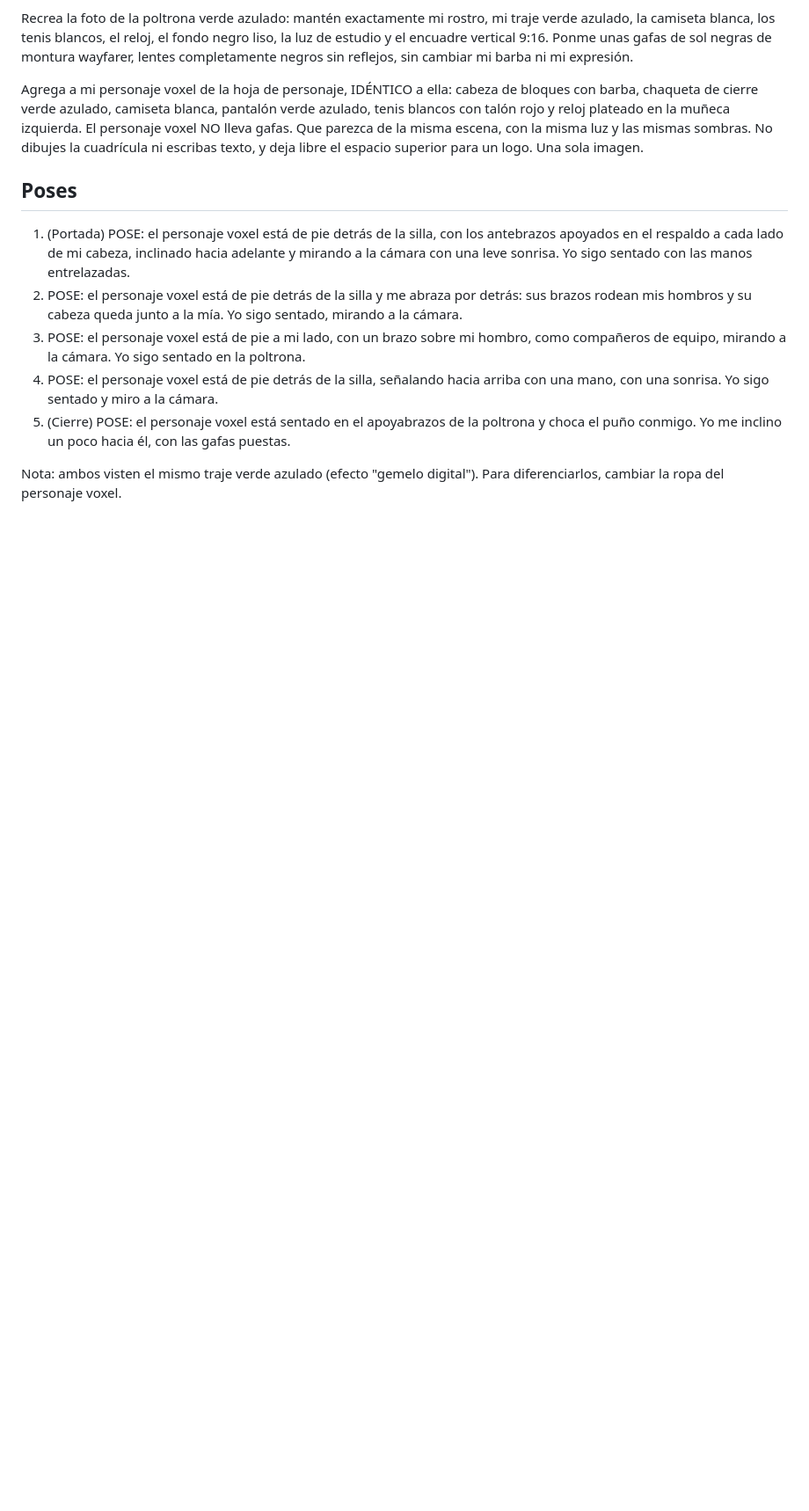
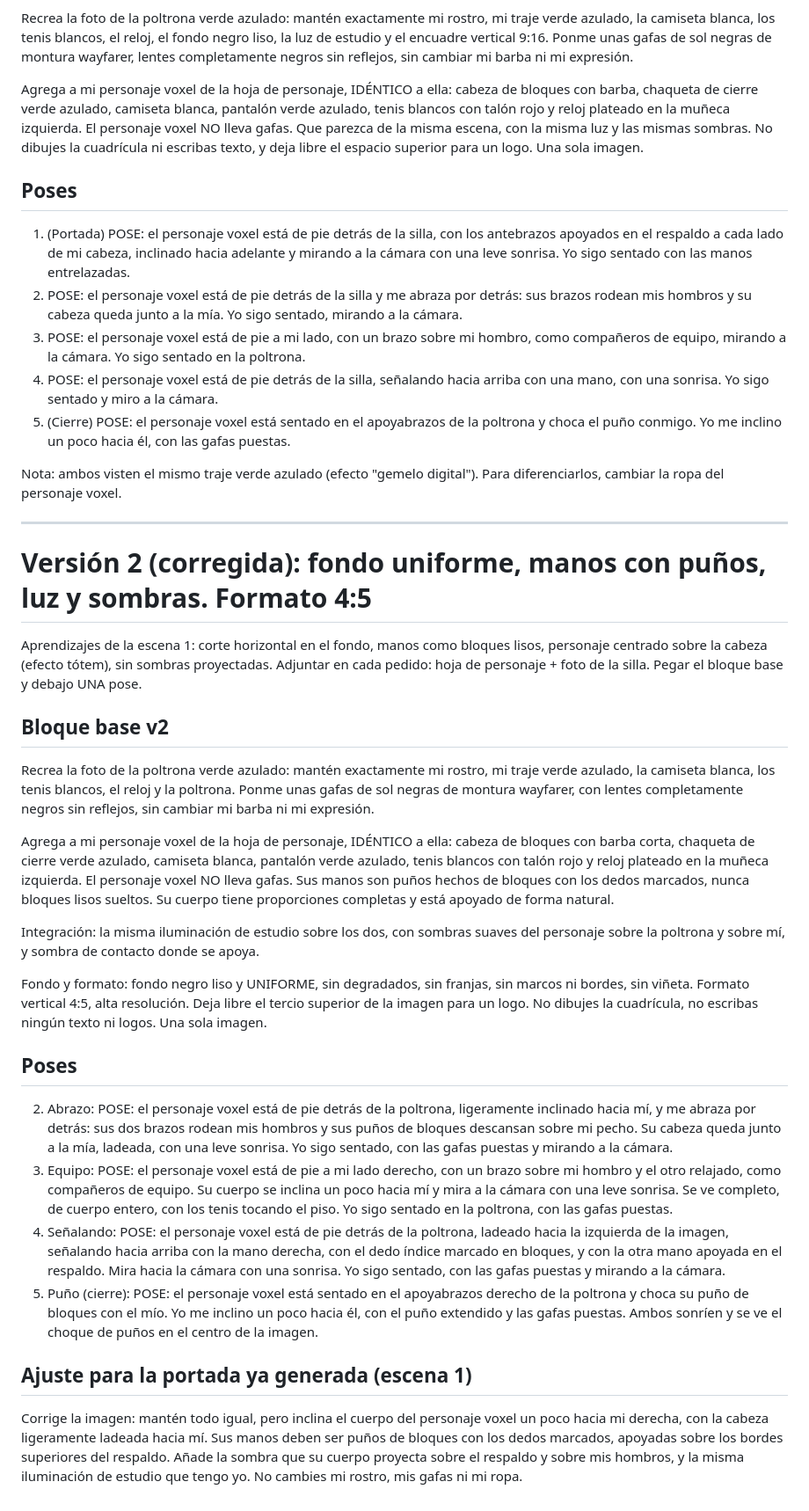
Before and after one commit to voopmarketing-debug/funnelslabs-contenido, a Markdown page: personaje/PROMPTS-PERSONAJE-VOXEL.md, the part around the change. Shown at 88% size. GitHub-like rendering; blank space fills up the shorter version.

Commit message:
Prompts v2 del personaje: fondo uniforme, manos con puños, sombras, 4:5
Co-Authored-By: Claude Sonnet 5.5 <noreply@anthropic.com>
Claude-Session: https://claude.ai/code/session_018d4LXHkXweDJXxfN5x99dL

```diff
--- a/personaje/PROMPTS-PERSONAJE-VOXEL.md
+++ b/personaje/PROMPTS-PERSONAJE-VOXEL.md
@@ -65,3 +65,29 @@ Agrega a mi personaje voxel de la hoja de personaje, IDÉNTICO a ella: cabeza de
 5. (Cierre) POSE: el personaje voxel está sentado en el apoyabrazos de la poltrona y choca el puño conmigo. Yo me inclino un poco hacia él, con las gafas puestas.
 
 Nota: ambos visten el mismo traje verde azulado (efecto "gemelo digital"). Para diferenciarlos, cambiar la ropa del personaje voxel.
+
+---
+
+# Versión 2 (corregida): fondo uniforme, manos con puños, luz y sombras. Formato 4:5
+
+Aprendizajes de la escena 1: corte horizontal en el fondo, manos como bloques lisos, personaje centrado sobre la cabeza (efecto tótem), sin sombras proyectadas.
+Adjuntar en cada pedido: hoja de personaje + foto de la silla. Pegar el bloque base y debajo UNA pose.
+
+## Bloque base v2
+
+Recrea la foto de la poltrona verde azulado: mantén exactamente mi rostro, mi traje verde azulado, la camiseta blanca, los tenis blancos, el reloj y la poltrona. Ponme unas gafas de sol negras de montura wayfarer, con lentes completamente negros sin reflejos, sin cambiar mi barba ni mi expresión.
+
+Agrega a mi personaje voxel de la hoja de personaje, IDÉNTICO a ella: cabeza de bloques con barba corta, chaqueta de cierre verde azulado, camiseta blanca, pantalón verde azulado, tenis blancos con talón rojo y reloj plateado en la muñeca izquierda. El personaje voxel NO lleva gafas. Sus manos son puños hechos de bloques con los dedos marcados, nunca bloques lisos sueltos. Su cuerpo tiene proporciones completas y está apoyado de forma natural.
+
+Integración: la misma iluminación de estudio sobre los dos, con sombras suaves del personaje sobre la poltrona y sobre mí, y sombra de contacto donde se apoya.
+
+Fondo y formato: fondo negro liso y UNIFORME, sin degradados, sin franjas, sin marcos ni bordes, sin viñeta. Formato vertical 4:5, alta resolución. Deja libre el tercio superior de la imagen para un logo. No dibujes la cuadrícula, no escribas ningún texto ni logos. Una sola imagen.
+
+## Poses
+2. Abrazo: POSE: el personaje voxel está de pie detrás de la poltrona, ligeramente inclinado hacia mí, y me abraza por detrás: sus dos brazos rodean mis hombros y sus puños de bloques descansan sobre mi pecho. Su cabeza queda junto a la mía, ladeada, con una leve sonrisa. Yo sigo sentado, con las gafas puestas y mirando a la cámara.
+3. Equipo: POSE: el personaje voxel está de pie a mi lado derecho, con un brazo sobre mi hombro y el otro relajado, como compañeros de equipo. Su cuerpo se inclina un poco hacia mí y mira a la cámara con una leve sonrisa. Se ve completo, de cuerpo entero, con los tenis tocando el piso. Yo sigo sentado en la poltrona, con las gafas puestas.
+4. Señalando: POSE: el personaje voxel está de pie detrás de la poltrona, ladeado hacia la izquierda de la imagen, señalando hacia arriba con la mano derecha, con el dedo índice marcado en bloques, y con la otra mano apoyada en el respaldo. Mira hacia la cámara con una sonrisa. Yo sigo sentado, con las gafas puestas y mirando a la cámara.
+5. Puño (cierre): POSE: el personaje voxel está sentado en el apoyabrazos derecho de la poltrona y choca su puño de bloques con el mío. Yo me inclino un poco hacia él, con el puño extendido y las gafas puestas. Ambos sonríen y se ve el choque de puños en el centro de la imagen.
+
+## Ajuste para la portada ya generada (escena 1)
+Corrige la imagen: mantén todo igual, pero inclina el cuerpo del personaje voxel un poco hacia mi derecha, con la cabeza ligeramente ladeada hacia mí. Sus manos deben ser puños de bloques con los dedos marcados, apoyadas sobre los bordes superiores del respaldo. Añade la sombra que su cuerpo proyecta sobre el respaldo y sobre mis hombros, y la misma iluminación de estudio que tengo yo. No cambies mi rostro, mis gafas ni mi ropa.
```
